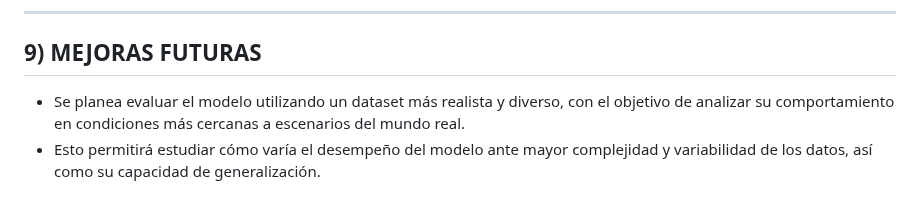
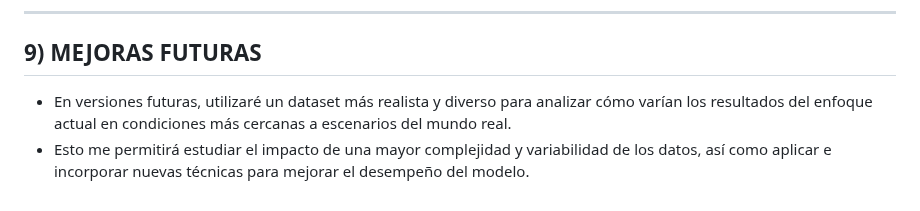
Before and after one commit to DianaMLlamocaZ/VQA-EARLY_FUSION-XAI, a Markdown page: README.md, the part around the change. Rendered like a GitHub page.

```diff
--- a/README.md
+++ b/README.md
@@ -162,5 +162,5 @@ El dataset [link]
 
 ## 9) MEJORAS FUTURAS
 
-- Se planea evaluar el modelo utilizando un dataset más realista y diverso, con el objetivo de analizar su comportamiento en condiciones más cercanas a escenarios del mundo real.
-- Esto permitirá estudiar cómo varía el desempeño del modelo ante mayor complejidad y variabilidad de los datos, así como su capacidad de generalización.
+- En versiones futuras, utilizaré un dataset más realista y diverso para analizar cómo varían los resultados del enfoque actual en condiciones más cercanas a escenarios del mundo real.
+- Esto me permitirá estudiar el impacto de una mayor complejidad y variabilidad de los datos, así como aplicar e incorporar nuevas técnicas para mejorar el desempeño del modelo.
```
